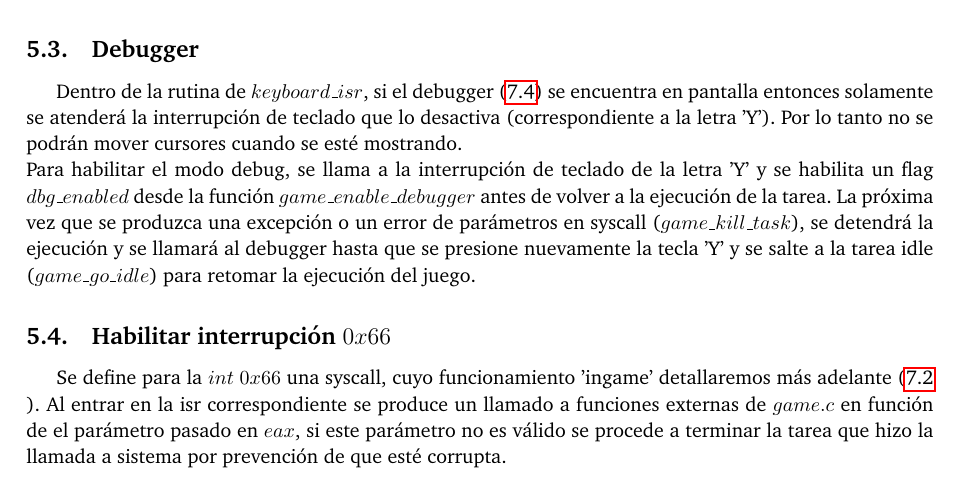
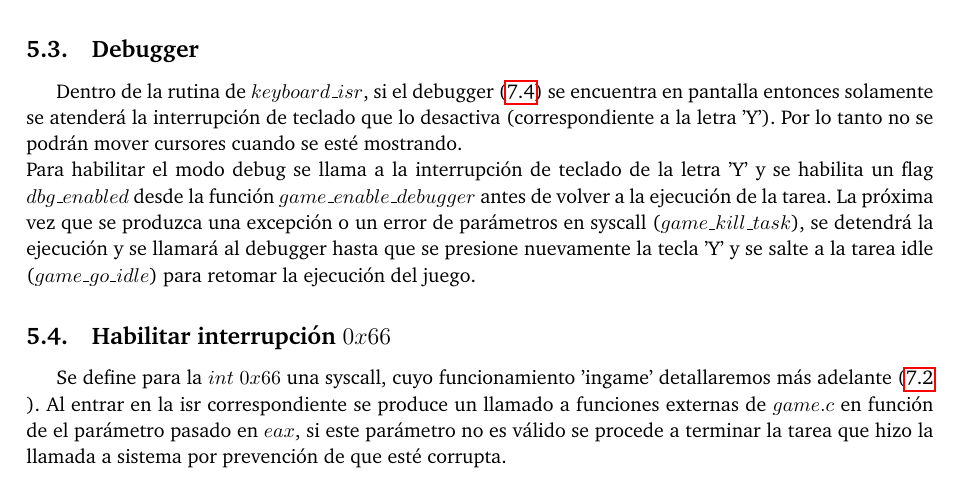
Before and after one commit to ABorgna/orga2, a LaTeX document (tp3/doc/informe.tex, which reads tp3/doc/secciones/ej5.tex): part of page 8 of 12, cut so that both start at the same text. Compiled offline with pdfLaTeX.

Commit message:
Me hacía mal ver esa coma

```diff
--- a/tp3/doc/secciones/ej5.tex
+++ b/tp3/doc/secciones/ej5.tex
@@ -54,7 +54,7 @@ A partir de esta conversión se determina si se actualiza la posición de un cur
 \label{isr_dbg}
 Dentro de la rutina de $keyboard\_isr$, si el debugger (\ref{dbg}) se encuentra en pantalla entonces solamente se atenderá la interrupción de teclado que lo desactiva (correspondiente a la letra 'Y').
 Por lo tanto no se podrán mover cursores cuando se esté mostrando.\\
-Para habilitar el modo debug, se llama a la interrupción de teclado de la letra 'Y' y se habilita un flag $dbg\_enabled$ desde la función $game\_enable\_debugger$ antes de volver a la ejecución de la tarea. La próxima vez que se produzca una excepción o un error de parámetros en syscall ($game\_kill\_task$), se detendrá la ejecución y se llamará al debugger hasta que se presione nuevamente la tecla 'Y' y se salte a la tarea idle ($game\_go\_idle$) para retomar la ejecución del juego.
+Para habilitar el modo debug se llama a la interrupción de teclado de la letra 'Y' y se habilita un flag $dbg\_enabled$ desde la función $game\_enable\_debugger$ antes de volver a la ejecución de la tarea. La próxima vez que se produzca una excepción o un error de parámetros en syscall ($game\_kill\_task$), se detendrá la ejecución y se llamará al debugger hasta que se presione nuevamente la tecla 'Y' y se salte a la tarea idle ($game\_go\_idle$) para retomar la ejecución del juego.
 
 \subsection{Habilitar interrupción $0x66$}
 Se define para la $int\ 0x66$ una syscall, cuyo funcionamiento 'ingame' detallaremos más adelante (\ref{syscalls} ).
```
